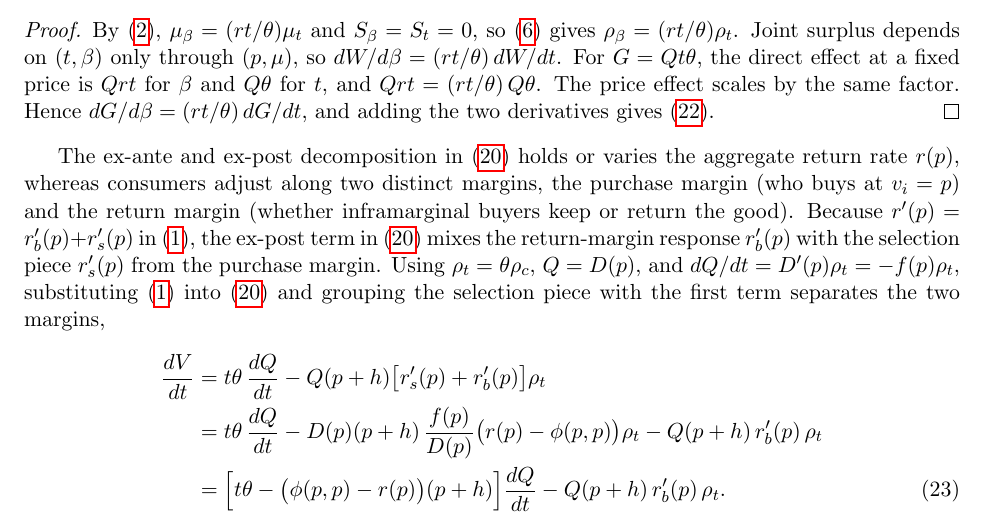
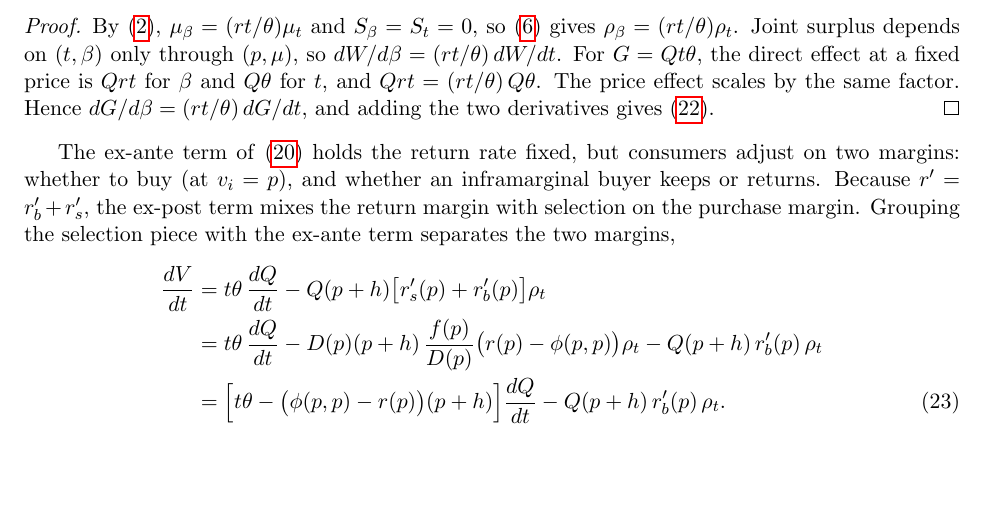
Before and after one commit to cliohsu1997/return, a LaTeX document (draft/welfare_foundation/welfare_with_returns_no_buyer_tax.tex): part of page 12 of 14, cut so that both start at the same text, the shorter picture padded with empty space. Compiled offline with pdfLaTeX.

Commit message:
Trim equation citations in margins paragraph

```diff
--- a/draft/welfare_foundation/welfare_with_returns_no_buyer_tax.tex
+++ b/draft/welfare_foundation/welfare_with_returns_no_buyer_tax.tex
@@ -810,16 +810,11 @@ so $\beta$ moves social surplus in the same direction as the tax.
 By \eqref{eq:mu}, $\mu_\beta=(rt/\theta)\mu_t$ and $S_\beta=S_t=0$, so \eqref{eq:pass-through} gives $\rho_\beta=(rt/\theta)\rho_t$. Joint surplus depends on $(t,\beta)$ only through $(p,\mu)$, so $dW/d\beta=(rt/\theta)\,dW/dt$. For $G=Qt\theta$, the direct effect at a fixed price is $Qrt$ for $\beta$ and $Q\theta$ for $t$, and $Qrt=(rt/\theta)\,Q\theta$. The price effect scales by the same factor. Hence $dG/d\beta=(rt/\theta)\,dG/dt$, and adding the two derivatives gives \eqref{eq:dV-dbeta}.
 \end{proof}
 
-The ex-ante and ex-post decomposition in \eqref{eq:dV-simple} holds or varies
-the aggregate return rate $r(p)$, whereas consumers adjust along two distinct
-margins, the purchase margin (who buys at $v_i=p$) and the return margin
-(whether inframarginal buyers keep or return the good). Because
-$r'(p)=r'_b(p)+r'_s(p)$ in \eqref{eq:r-prime-decomp}, the ex-post term in
-\eqref{eq:dV-simple} mixes the return-margin response $r'_b(p)$ with the
-selection piece $r'_s(p)$ from the purchase margin. Using $\rho_t=\theta\rho_c$,
-$Q=D(p)$, and $dQ/dt=D'(p)\rho_t=-f(p)\rho_t$, substituting
-\eqref{eq:r-prime-decomp} into \eqref{eq:dV-simple} and grouping the selection
-piece with the first term separates the two margins,
+The ex-ante term of \eqref{eq:dV-simple} holds the return rate fixed, but
+consumers adjust on two margins: whether to buy (at $v_i=p$), and whether an
+inframarginal buyer keeps or returns. Because $r'=r'_b+r'_s$, the ex-post term
+mixes the return margin with selection on the purchase margin. Grouping the
+selection piece with the ex-ante term separates the two margins,
 \begin{align}
   \frac{dV}{dt}
   &=
```
Also changed, not shown: draft/welfare_foundation/welfare_with_returns_no_buyer_tax.pdf.
